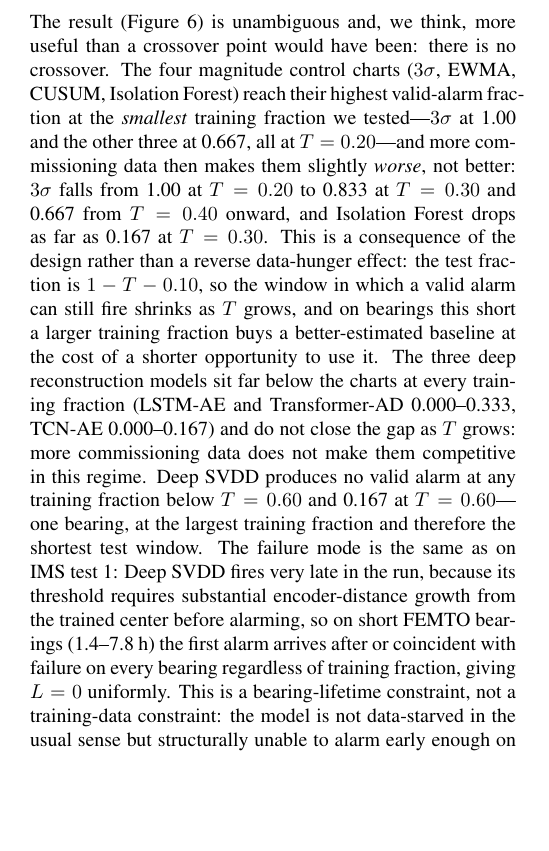
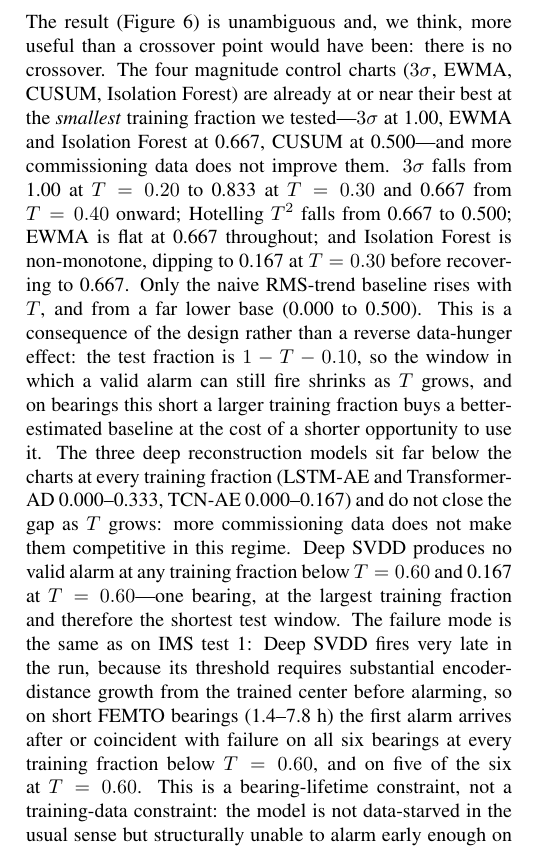
Before and after one commit to Ansh-Goyal01/Scada-Leadtime-Benchmark, a LaTeX document (paper/files/scada_ijphm.tex): part of one column of page 17 of 26, cut so that both start at the same text, the shorter picture padded with empty space. Compiled offline with pdfLaTeX.

Commit message:
paper(consistency): fix three statements the rewrites left false
Found by the Part 5 consistency pass, all three introduced or exposed by the earlier
edits in this batch:

1. Sec. 6.13 kept a trailing Deep SVDD sentence asserting the first alarm arrives at
   or after failure "on every bearing regardless of training fraction, giving L=0
   uniformly". That contradicted the corrected sentence two sentences earlier, which
   records 0.167 at T=0.60. Now: all six bearings below T=0.60, five of six at T=0.60.

2. The Conclusion asked whether "the crossover training fraction generalizes to
   longer-running assets" - presupposing a crossover that Sec. 6.13 reports does not
   exist. Now asks whether the ABSENCE of a crossover persists.

3. My own Part 2 rewrite said the four magnitude charts peak "at 0.667, all at
   T=0.20". CUSUM is 0.500 at T=0.20 and peaks at 0.667 at T=0.50. Replaced with the
   per-chart picture, every value checked against femto_training_sweep.csv: 3-sigma
   1.00->0.833->0.667, Hotelling 0.667->0.500, EWMA flat at 0.667, Isolation Forest
   non-monotone (0.167 at T=0.30, recovering to 0.667), and RMS-trend the only one
   that rises with T (0.000->0.500), from a far lower base.

Compiles clean, 26 pages, no undefined references.

```diff
--- a/paper/files/scada_ijphm.tex
+++ b/paper/files/scada_ijphm.tex
@@ -732,7 +732,7 @@ The PH is the interval between a detector's first alarm and failure, $\text{PH}
 \label{sec:mintrain}
 A practitioner commissioning condition monitoring at a new asset must decide how much normal run-in history to collect before a deep model can be trusted over a simple control chart. We quantify this on FEMTO---the one dataset where all six bearings are long enough for every detector, including the seq-len-30 deep models, to run on the full $n=6$---by sweeping the training fraction $T \in \{0.20, \dots, 0.60\}$ (calibration fixed at 0.10, test $= 1-T-0.10$) with no per-$T$ retuning. At $T=0.20$ the shortest bearing (Bearing3\_1) forms only 20 training windows, fewer than the 30 a sequence requires, so LSTM-AE, TCN-AE and Transformer-AD are recorded there as explicit N/A rather than as misses, following the convention of Section~\ref{sec:detectors}. Those are the only three N/A cells in the sweep; the remaining 297 of the 300 (detector, bearing, $T$) cells are genuine evaluations. Valid-alarm fractions below are computed over the full $n=6$ with an N/A counted as no valid alarm---the conservative choice---and the released sweep records the N/A count separately.
 
-The result (Figure~\ref{fig:mintrain}) is unambiguous and, we think, more useful than a crossover point would have been: there is no crossover. The four magnitude control charts ($3\sigma$, EWMA, CUSUM, Isolation Forest) reach their highest valid-alarm fraction at the \emph{smallest} training fraction we tested---$3\sigma$ at 1.00 and the other three at 0.667, all at $T=0.20$---and more commissioning data then makes them slightly \emph{worse}, not better: $3\sigma$ falls from 1.00 at $T=0.20$ to 0.833 at $T=0.30$ and 0.667 from $T=0.40$ onward, and Isolation Forest drops as far as 0.167 at $T=0.30$. This is a consequence of the design rather than a reverse data-hunger effect: the test fraction is $1-T-0.10$, so the window in which a valid alarm can still fire shrinks as $T$ grows, and on bearings this short a larger training fraction buys a better-estimated baseline at the cost of a shorter opportunity to use it. The three deep reconstruction models sit far below the charts at every training fraction (LSTM-AE and Transformer-AD 0.000--0.333, TCN-AE 0.000--0.167) and do not close the gap as $T$ grows: more commissioning data does not make them competitive in this regime. Deep SVDD produces no valid alarm at any training fraction below $T=0.60$ and 0.167 at $T=0.60$---one bearing, at the largest training fraction and therefore the shortest test window. The failure mode is the same as on IMS test 1: Deep SVDD fires very late in the run, because its threshold requires substantial encoder-distance growth from the trained center before alarming, so on short FEMTO bearings (1.4--7.8~h) the first alarm arrives after or coincident with failure on every bearing regardless of training fraction, giving $L=0$ uniformly. This is a bearing-lifetime constraint, not a training-data constraint: the model is not data-starved in the usual sense but structurally unable to alarm early enough on runs this short.
+The result (Figure~\ref{fig:mintrain}) is unambiguous and, we think, more useful than a crossover point would have been: there is no crossover. The four magnitude control charts ($3\sigma$, EWMA, CUSUM, Isolation Forest) are already at or near their best at the \emph{smallest} training fraction we tested---$3\sigma$ at 1.00, EWMA and Isolation Forest at 0.667, CUSUM at 0.500---and more commissioning data does not improve them. $3\sigma$ falls from 1.00 at $T=0.20$ to 0.833 at $T=0.30$ and 0.667 from $T=0.40$ onward; Hotelling $T^2$ falls from 0.667 to 0.500; EWMA is flat at 0.667 throughout; and Isolation Forest is non-monotone, dipping to 0.167 at $T=0.30$ before recovering to 0.667. Only the naive RMS-trend baseline rises with $T$, and from a far lower base (0.000 to 0.500). This is a consequence of the design rather than a reverse data-hunger effect: the test fraction is $1-T-0.10$, so the window in which a valid alarm can still fire shrinks as $T$ grows, and on bearings this short a larger training fraction buys a better-estimated baseline at the cost of a shorter opportunity to use it. The three deep reconstruction models sit far below the charts at every training fraction (LSTM-AE and Transformer-AD 0.000--0.333, TCN-AE 0.000--0.167) and do not close the gap as $T$ grows: more commissioning data does not make them competitive in this regime. Deep SVDD produces no valid alarm at any training fraction below $T=0.60$ and 0.167 at $T=0.60$---one bearing, at the largest training fraction and therefore the shortest test window. The failure mode is the same as on IMS test 1: Deep SVDD fires very late in the run, because its threshold requires substantial encoder-distance growth from the trained center before alarming, so on short FEMTO bearings (1.4--7.8~h) the first alarm arrives after or coincident with failure on all six bearings at every training fraction below $T=0.60$, and on five of the six at $T=0.60$. This is a bearing-lifetime constraint, not a training-data constraint: the model is not data-starved in the usual sense but structurally unable to alarm early enough on runs this short.
 
 The practical recommendation is therefore sharper than ``collect more data'': for short-lived assets like FEMTO and XJTU bearings, SPC charts should be preferred regardless of how much run-in history is available, because the deep reconstruction models do not overtake them anywhere in the 0.20--0.60 training range. Whether a crossover appears on genuinely long-running assets, where a deep model could see thousands rather than dozens of normal windows, is the central open question. The closest publicly available single-bearing example is the KAIST bearing with a $\sim$43-hour lifecycle ($n=1$, insufficient for inference as noted in Section~\ref{sec:limitations}). Research groups with access to multi-run, long-runway industrial historian archives (gas turbines, compressors, paper machines) can apply the released pipeline directly; loader templates for all public dataset formats used in this study are included in the repository at \url{https://github.com/Ansh-Goyal01/Scada-Leadtime-Benchmark} to minimize integration effort.
 
```
Also changed, not shown: paper/files/scada_ijphm.tex (2 more changed lines).
